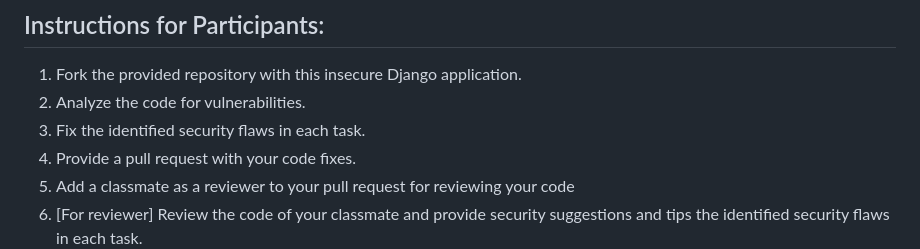
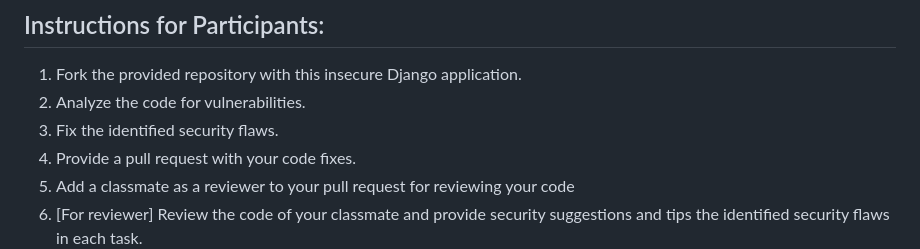
Before and after one commit to RangiraDave/VulnerableApp, a Markdown page: README.md, the part around the change. GitHub-like rendering.

```diff
--- a/README.md
+++ b/README.md
@@ -3,7 +3,7 @@
 
 1. Fork the provided repository with this insecure Django application.
 2. Analyze the code for vulnerabilities.
-3. Fix the identified security flaws in each task.
+3. Fix the identified security flaws.
 4. Provide a pull request with your code fixes.
 5. Add a classmate as a reviewer to your pull request for reviewing your code
 6. [For reviewer] Review the code of your classmate and provide security suggestions and tips the identified security flaws in each task.
```
